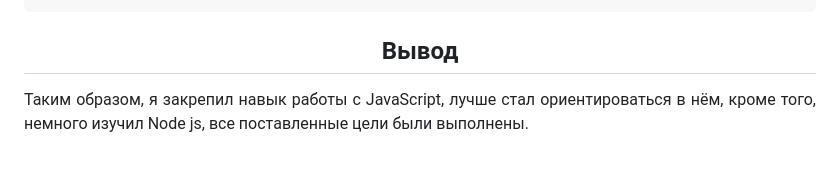
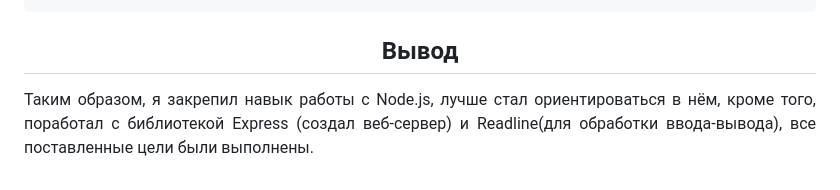
Before and after one commit to CyberSerega/web3---lab2, a Markdown page: README.md, the part around the change. GitHub-like rendering.

```diff
--- a/README.md
+++ b/README.md
@@ -192,4 +192,4 @@ console.log(`Основания равнобедренной трапеции: $
 
 </pre>
 <h2 align="center">Вывод</h2>
-<p align="justify">Таким образом, я закрепил навык работы с JavaScript, лучше стал ориентироваться в нём, кроме того, немного изучил Node js, все поставленные цели были выполнены. </p>
+<p align="justify">Таким образом, я закрепил навык работы с Node.js, лучше стал ориентироваться в нём, кроме того, поработал с библиотекой Express (создал веб-сервер) и Readline(для обработки ввода-вывода), все поставленные цели были выполнены. </p>
```
